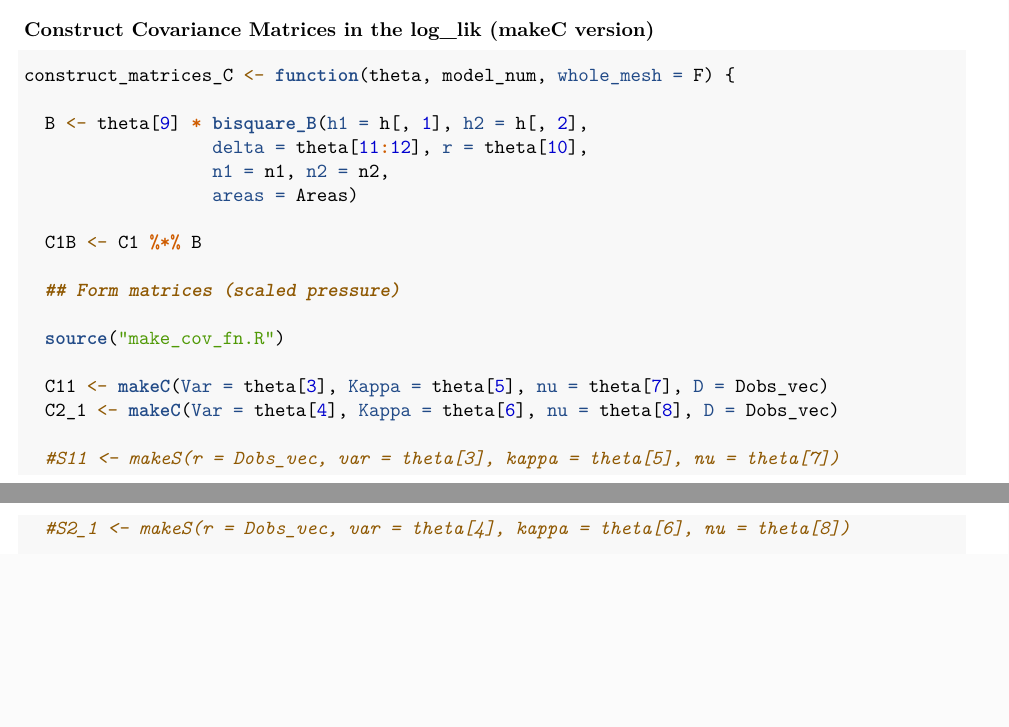
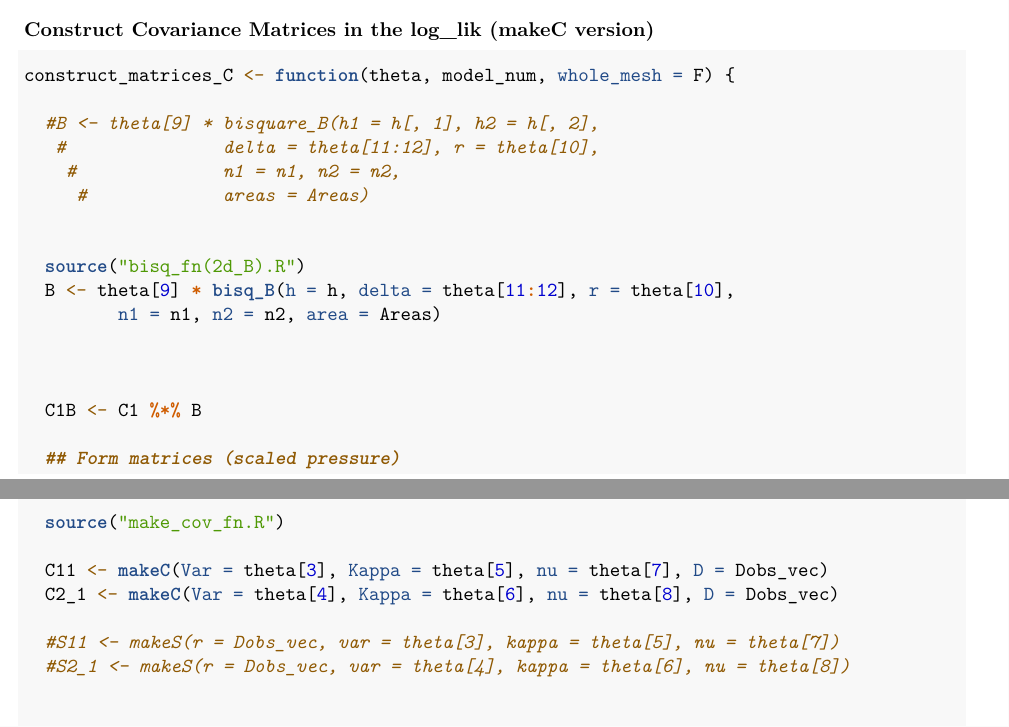
Before and after one commit to xc308/Reproduce_MV_Conditional, an R Markdown document (Reproduce3.Rmd): two parts of pages 11 and 12 of 15 before the commit and two parts of pages 11 and 12 of 16 after it, joined at a grey line, cut so that both start at the same text, the shorter picture padded with empty space. Rendered offline with R 4.5, knitr and Pandoc, then LaTeX, with nearby package versions; some code elsewhere in the file could not run offline.

Commit message:
my bisq makeC

```diff
--- a/Reproduce3.Rmd
+++ b/Reproduce3.Rmd
@@ -523,10 +523,17 @@ save(ALL4, file = paste0("./Results/Pred_M4.rda"))
 
 construct_matrices_C <- function(theta, model_num, whole_mesh = F) {
 
-  B <- theta[9] * bisquare_B(h1 = h[, 1], h2 = h[, 2],
-                  delta = theta[11:12], r = theta[10],
-                  n1 = n1, n2 = n2,
-                  areas = Areas)
+  #B <- theta[9] * bisquare_B(h1 = h[, 1], h2 = h[, 2],
+   #               delta = theta[11:12], r = theta[10],
+    #              n1 = n1, n2 = n2,
+     #             areas = Areas)
+
+
+  source("bisq_fn(2d_B).R")
+  B <- theta[9] * bisq_B(h = h, delta = theta[11:12], r = theta[10],
+         n1 = n1, n2 = n2, area = Areas)
+
+
 
   C1B <- C1 %*% B
 
```
Also changed, not shown: Reproduce3.Rmd (24 more changed lines).
